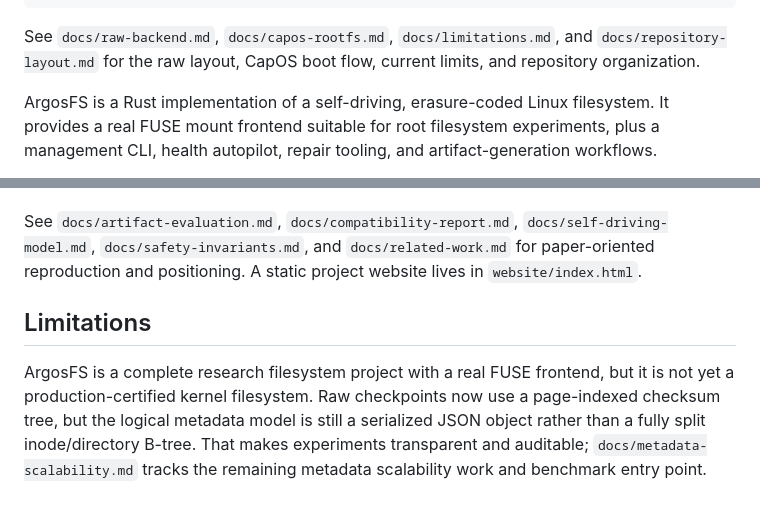
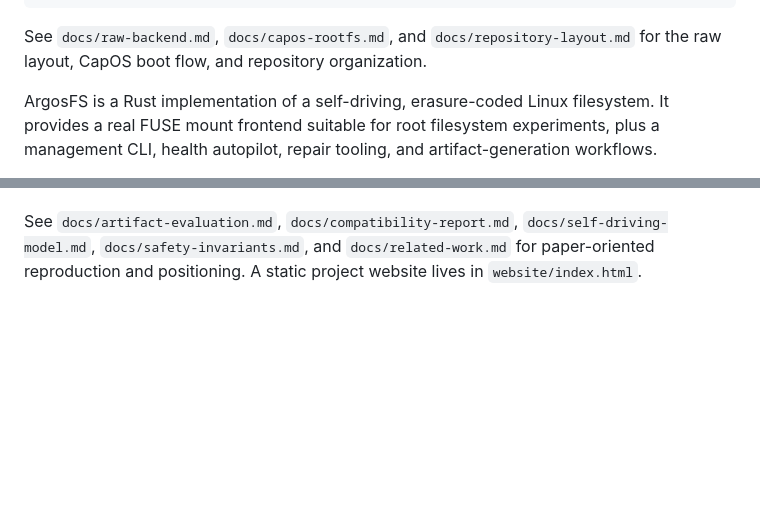
Before and after one commit to fwerkor/argosfs, a Markdown page: README.md, 2 parts joined by grey strips. GitHub-like rendering; blank space fills up the shorter version.

Commit message:
docs: remove README limitations section

````diff
--- a/README.md
+++ b/README.md
@@ -25,9 +25,9 @@ target/debug/argosfs scan --backend loop --images disk0.img,disk1.img,disk2.img
 target/debug/argosfs preflight-root --backend loop --images disk0.img,disk1.img,disk2.img --mode rw
 ```
 
-See `docs/raw-backend.md`, `docs/capos-rootfs.md`, `docs/limitations.md`,
-and `docs/repository-layout.md` for the raw layout, CapOS boot flow, current
-limits, and repository organization.
+See `docs/raw-backend.md`, `docs/capos-rootfs.md`, and
+`docs/repository-layout.md` for the raw layout, CapOS boot flow, and repository
+organization.
 
 ArgosFS is a Rust implementation of a self-driving, erasure-coded Linux
 filesystem. It provides a real FUSE mount frontend suitable for root filesystem
@@ -256,12 +256,3 @@ See `docs/artifact-evaluation.md`, `docs/compatibility-report.md`,
 `docs/self-driving-model.md`, `docs/safety-invariants.md`, and
 `docs/related-work.md` for paper-oriented reproduction and positioning. A
 static project website lives in `website/index.html`.
-
-## Limitations
-
-ArgosFS is a complete research filesystem project with a real FUSE frontend, but
-it is not yet a production-certified kernel filesystem. Raw checkpoints now use
-a page-indexed checksum tree, but the logical metadata model is still a
-serialized JSON object rather than a fully split inode/directory B-tree. That
-makes experiments transparent and auditable; `docs/metadata-scalability.md`
-tracks the remaining metadata scalability work and benchmark entry point.
````
